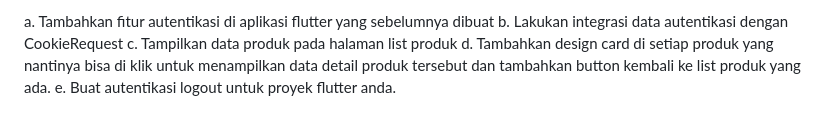
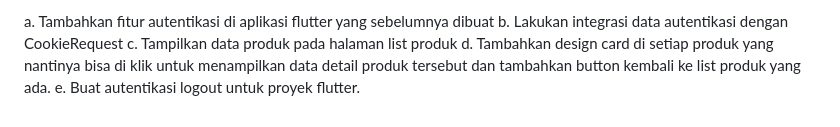
Before and after one commit to Noc-art/shop-go-mobile, a Markdown page: README.md, the part around the change. GitHub-like rendering.

```diff
--- a/README.md
+++ b/README.md
@@ -139,5 +139,5 @@ a. Tambahkan fitur autentikasi di aplikasi flutter yang sebelumnya dibuat </br>
 b. Lakukan integrasi data autentikasi dengan CookieRequest </br>
 c. Tampilkan data produk pada halaman list produk </br>
 d. Tambahkan design card di setiap produk yang nantinya bisa di klik untuk menampilkan data detail produk tersebut dan tambahkan button kembali ke list produk yang ada. </br>
-e. Buat autentikasi logout untuk proyek flutter anda.
+e. Buat autentikasi logout untuk proyek flutter.
 </p>
```
